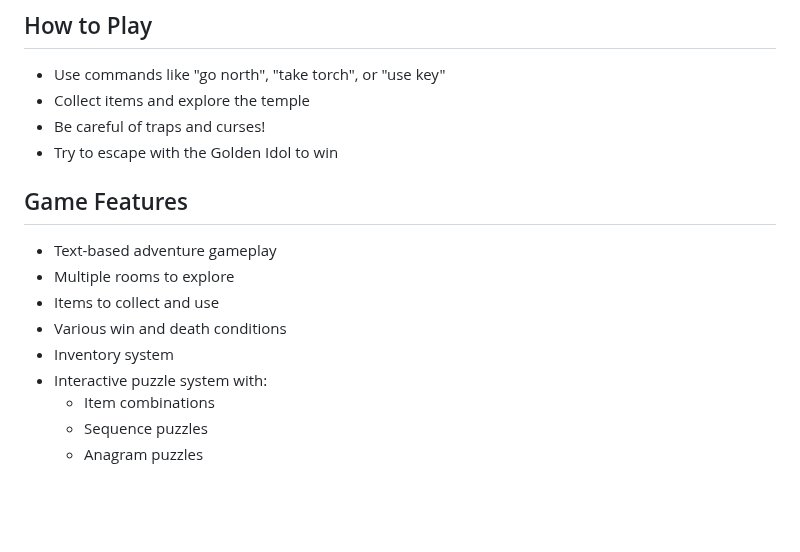
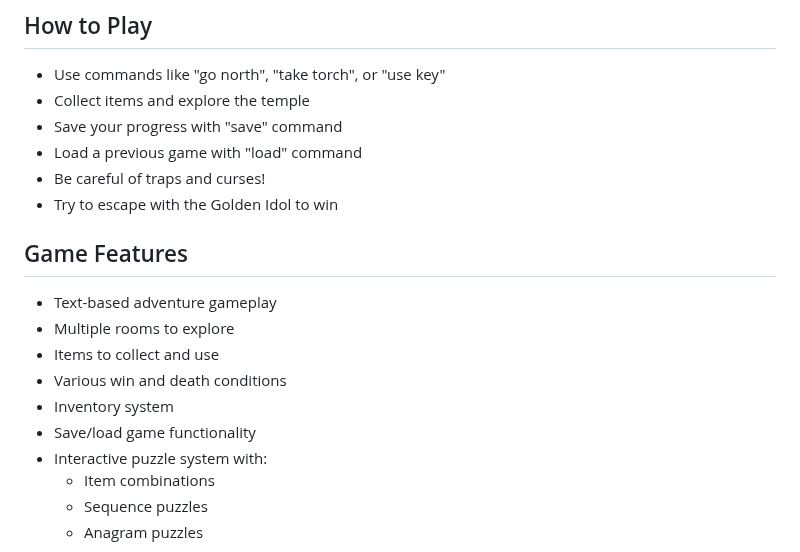
Before and after one commit to soundtrackgeek/adventure_game, a Markdown page: README.md, the part around the change. GitHub-like rendering; blank space fills up the shorter version.

Commit message:
Update README to include save and load game commands

```diff
--- a/README.md
+++ b/README.md
@@ -16,6 +16,8 @@ Since this game loads JSON files, you'll need to run it through a local web serv
 ## How to Play
 - Use commands like "go north", "take torch", or "use key"
 - Collect items and explore the temple
+- Save your progress with "save" command
+- Load a previous game with "load" command
 - Be careful of traps and curses!
 - Try to escape with the Golden Idol to win
 
@@ -25,6 +27,7 @@ Since this game loads JSON files, you'll need to run it through a local web serv
 - Items to collect and use
 - Various win and death conditions
 - Inventory system
+- Save/load game functionality
 - Interactive puzzle system with:
   - Item combinations
   - Sequence puzzles
```
